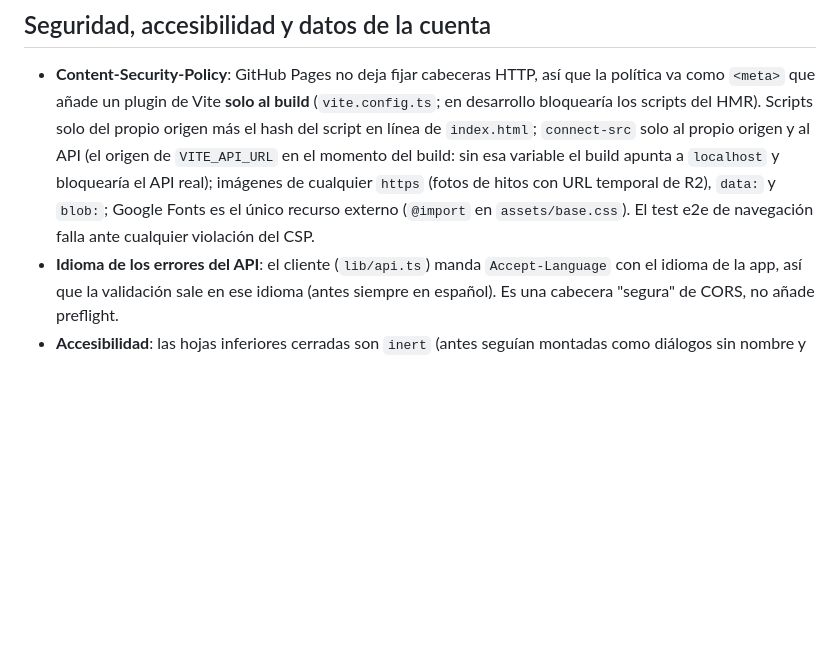
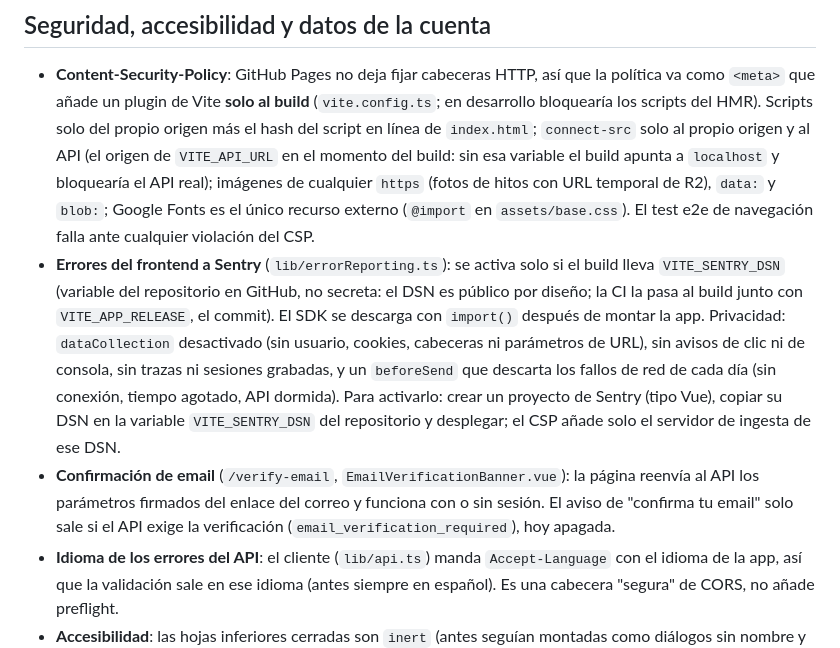
Before and after one commit to OdeiRZ/PequeDex, a Markdown page: web/README.md, the part around the change. GitHub-like rendering; blank space fills up the shorter version.

Commit message:
Document the password rule, email verification, frontend Sentry and the CI hardening

```diff
--- a/web/README.md
+++ b/web/README.md
@@ -1503,6 +1503,21 @@ número de `<main>` en el DOM no crece.
   (fotos de hitos con URL temporal de R2), `data:` y `blob:`; Google Fonts
   es el único recurso externo (`@import` en `assets/base.css`). El test
   e2e de navegación falla ante cualquier violación del CSP.
+- **Errores del frontend a Sentry** (`lib/errorReporting.ts`): se activa solo
+  si el build lleva `VITE_SENTRY_DSN` (variable del repositorio en GitHub, no
+  secreta: el DSN es público por diseño; la CI la pasa al build junto con
+  `VITE_APP_RELEASE`, el commit). El SDK se descarga con `import()` después de
+  montar la app. Privacidad: `dataCollection` desactivado (sin usuario,
+  cookies, cabeceras ni parámetros de URL), sin avisos de clic ni de consola,
+  sin trazas ni sesiones grabadas, y un `beforeSend` que descarta los fallos de
+  red de cada día (sin conexión, tiempo agotado, API dormida). Para activarlo:
+  crear un proyecto de Sentry (tipo Vue), copiar su DSN en la variable
+  `VITE_SENTRY_DSN` del repositorio y desplegar; el CSP añade solo el servidor
+  de ingesta de ese DSN.
+- **Confirmación de email** (`/verify-email`, `EmailVerificationBanner.vue`): la
+  página reenvía al API los parámetros firmados del enlace del correo y funciona
+  con o sin sesión. El aviso de "confirma tu email" solo sale si el API exige la
+  verificación (`email_verification_required`), hoy apagada.
 - **Idioma de los errores del API**: el cliente (`lib/api.ts`) manda
   `Accept-Language` con el idioma de la app, así que la validación sale en ese
   idioma (antes siempre en español). Es una cabecera "segura" de CORS, no
```
Also changed, not shown: CHANGELOG.md (+26 -0 lines), api/README.md (+15 -0 lines).
